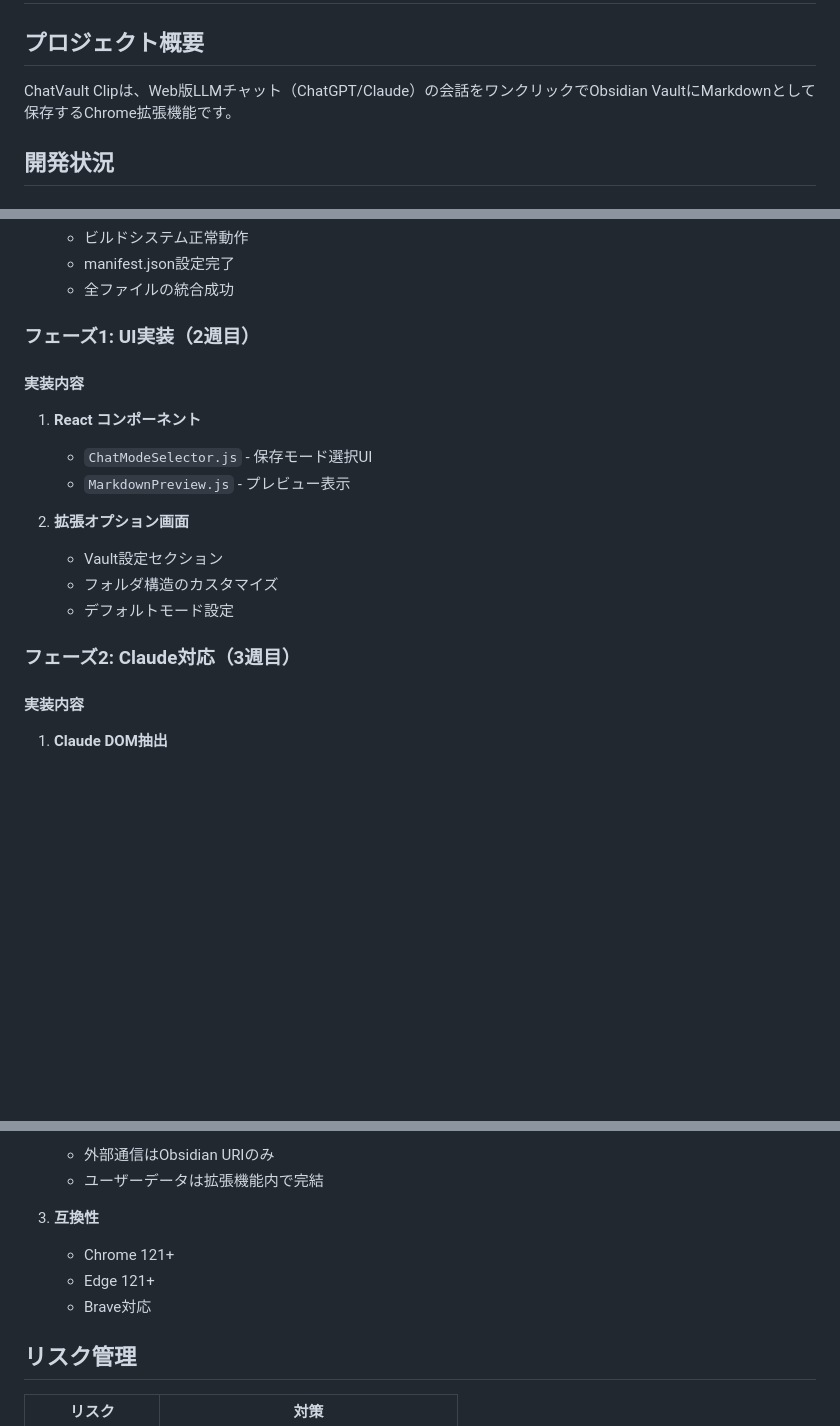
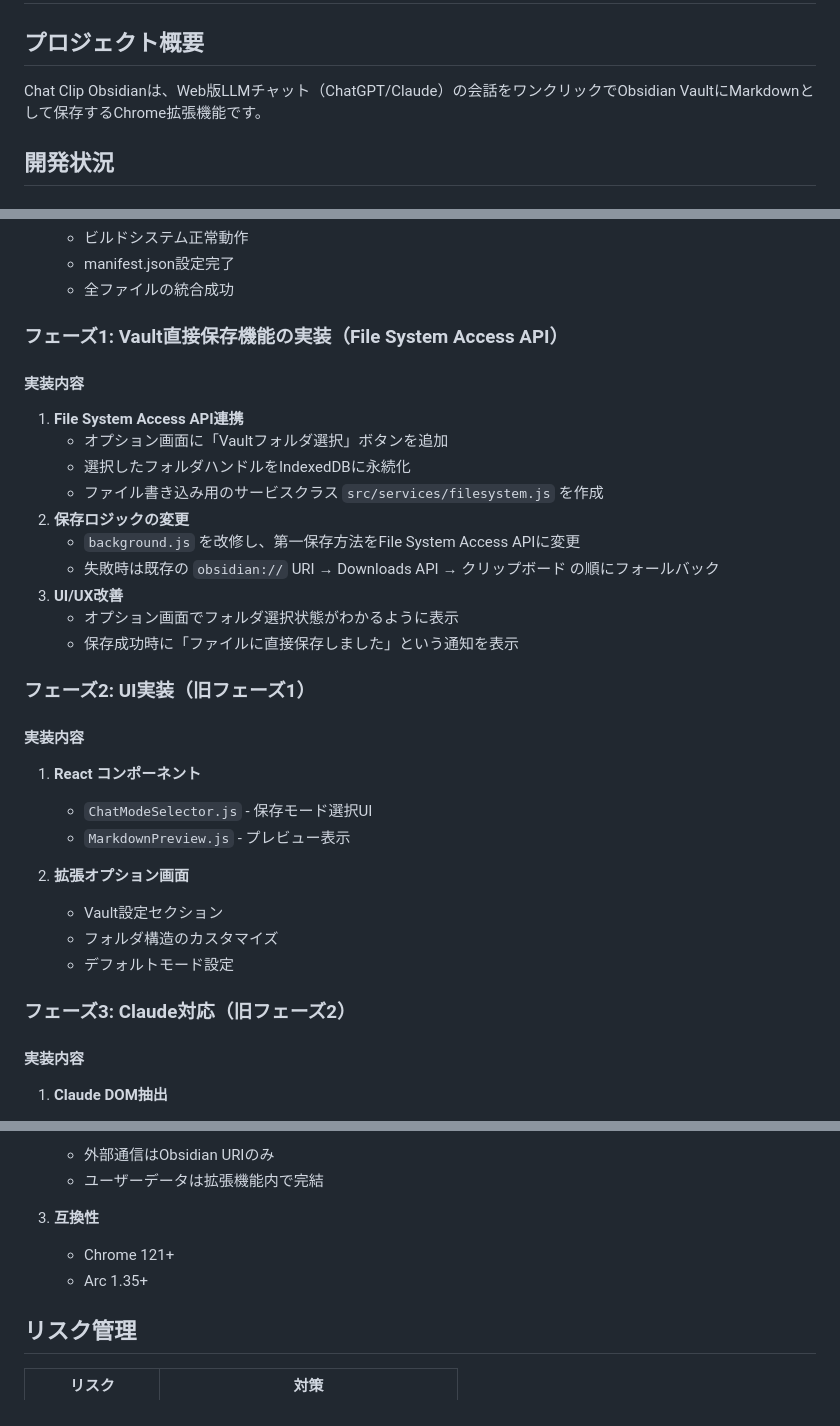
Before and after one commit to yuyu1815/chat-clip-obsidian, a Markdown page: 開発プラン.md, 3 parts joined by grey strips. GitHub-like rendering; blank space fills up the shorter version.

Commit message:
Chat Clip Obsidianの保存機能をFile System Access APIに変更し、オプション画面にフォルダ選択ボタンを追加しました。保存成功時の通知表示やUI/UXの改善も行いました。また、互換性情報を更新しました。

```diff
--- a/開発プラン.md
+++ b/開発プラン.md
@@ -1,7 +1,7 @@
 # Chat Clip Obsidian 開発プラン
 
 ## プロジェクト概要
-ChatVault Clipは、Web版LLMチャット（ChatGPT/Claude）の会話をワンクリックでObsidian VaultにMarkdownとして保存するChrome拡張機能です。
+Chat Clip Obsidianは、Web版LLMチャット（ChatGPT/Claude）の会話をワンクリックでObsidian VaultにMarkdownとして保存するChrome拡張機能です。
 
 ## 開発状況
 
@@ -69,7 +69,21 @@ ChatVault Clipは、Web版LLMチャット（ChatGPT/Claude）の会話をワン
    - manifest.json設定完了
    - 全ファイルの統合成功
 
-### フェーズ1: UI実装（2週目）
+### フェーズ1: Vault直接保存機能の実装（File System Access API）
+
+#### 実装内容
+1. **File System Access API連携**
+   - オプション画面に「Vaultフォルダ選択」ボタンを追加
+   - 選択したフォルダハンドルをIndexedDBに永続化
+   - ファイル書き込み用のサービスクラス `src/services/filesystem.js` を作成
+2. **保存ロジックの変更**
+   - `background.js` を改修し、第一保存方法をFile System Access APIに変更
+   - 失敗時は既存の `obsidian://` URI → Downloads API → クリップボード の順にフォールバック
+3. **UI/UX改善**
+   - オプション画面でフォルダ選択状態がわかるように表示
+   - 保存成功時に「ファイルに直接保存しました」という通知を表示
+
+### フェーズ2: UI実装（旧フェーズ1）
 
 #### 実装内容
 1. **React コンポーネント**
@@ -81,7 +95,7 @@ ChatVault Clipは、Web版LLMチャット（ChatGPT/Claude）の会話をワン
    - フォルダ構造のカスタマイズ
    - デフォルトモード設定
 
-### フェーズ2: Claude対応（3週目）
+### フェーズ3: Claude対応（旧フェーズ2）
 
 #### 実装内容
 1. **Claude DOM抽出**
@@ -187,8 +201,7 @@ npm test
 
 3. **互換性**
    - Chrome 121+
-   - Edge 121+
-   - Brave対応
+   - Arc 1.35+
 
 ## リスク管理
 
```
Also changed, not shown: other parts of 開発プラン.md (+2 -2 lines), 要件定義.md (+2 -3 lines).
